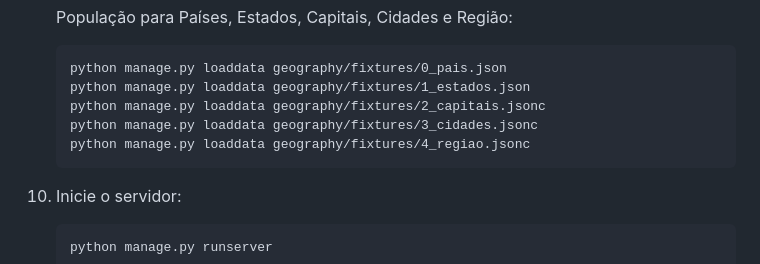
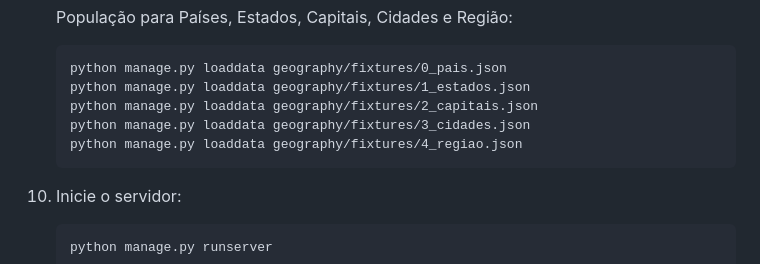
Before and after one commit to alefsanderribeiro/unigestao2.0, a Markdown page: README.md, the part around the change. Rendered like a GitHub page.

Commit message:
docs: 📄 Atualizar documentação no README.md

````diff
--- a/README.md
+++ b/README.md
@@ -123,9 +123,9 @@ Você pode [acessar o código fonte do projeto](https://github.com/MarcosSerra1/
      ```
      python manage.py loaddata geography/fixtures/0_pais.json
      python manage.py loaddata geography/fixtures/1_estados.json
-     python manage.py loaddata geography/fixtures/2_capitais.jsonc
-     python manage.py loaddata geography/fixtures/3_cidades.jsonc
-     python manage.py loaddata geography/fixtures/4_regiao.jsonc
+     python manage.py loaddata geography/fixtures/2_capitais.json
+     python manage.py loaddata geography/fixtures/3_cidades.json
+     python manage.py loaddata geography/fixtures/4_regiao.json
      ```
 
 
````
